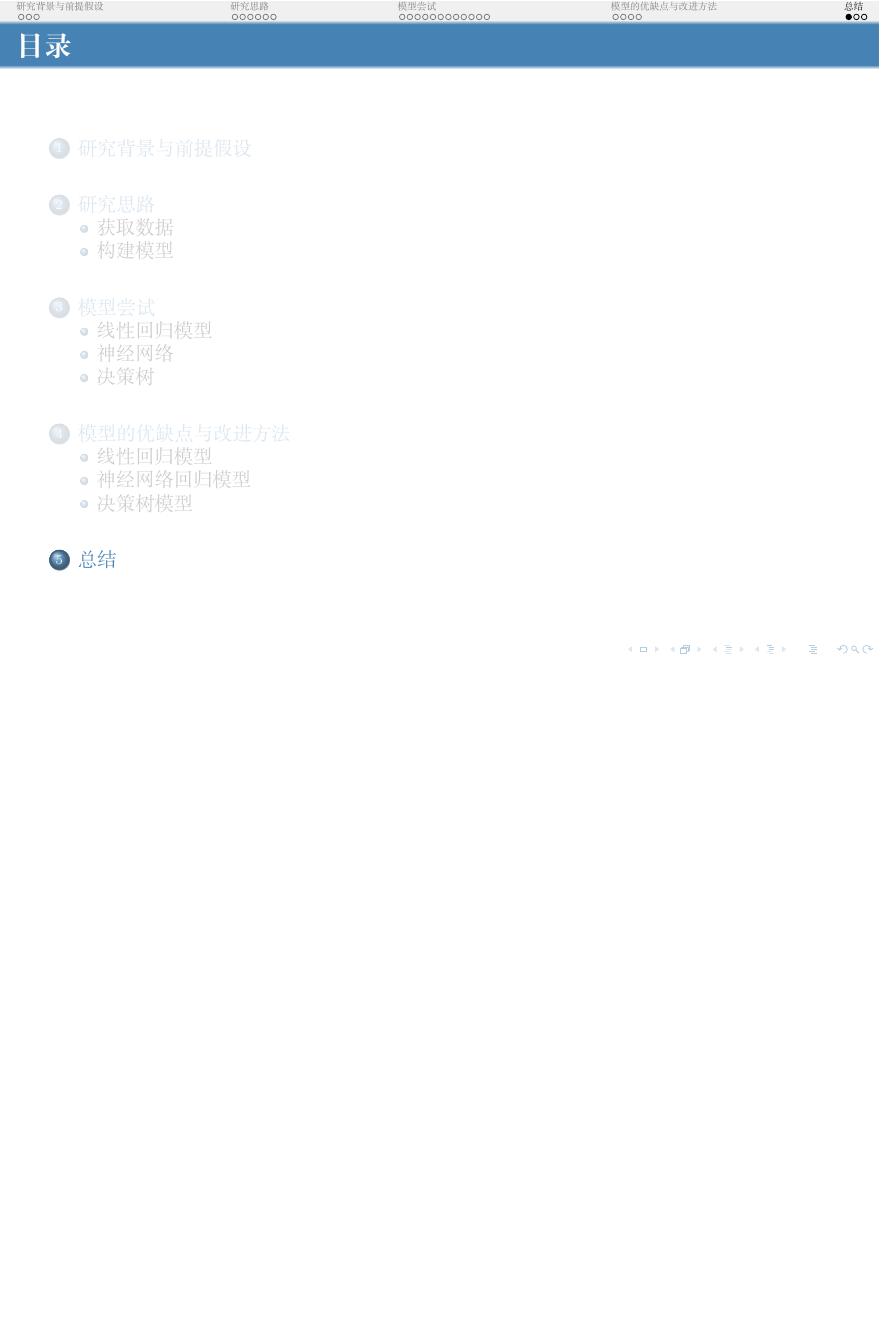
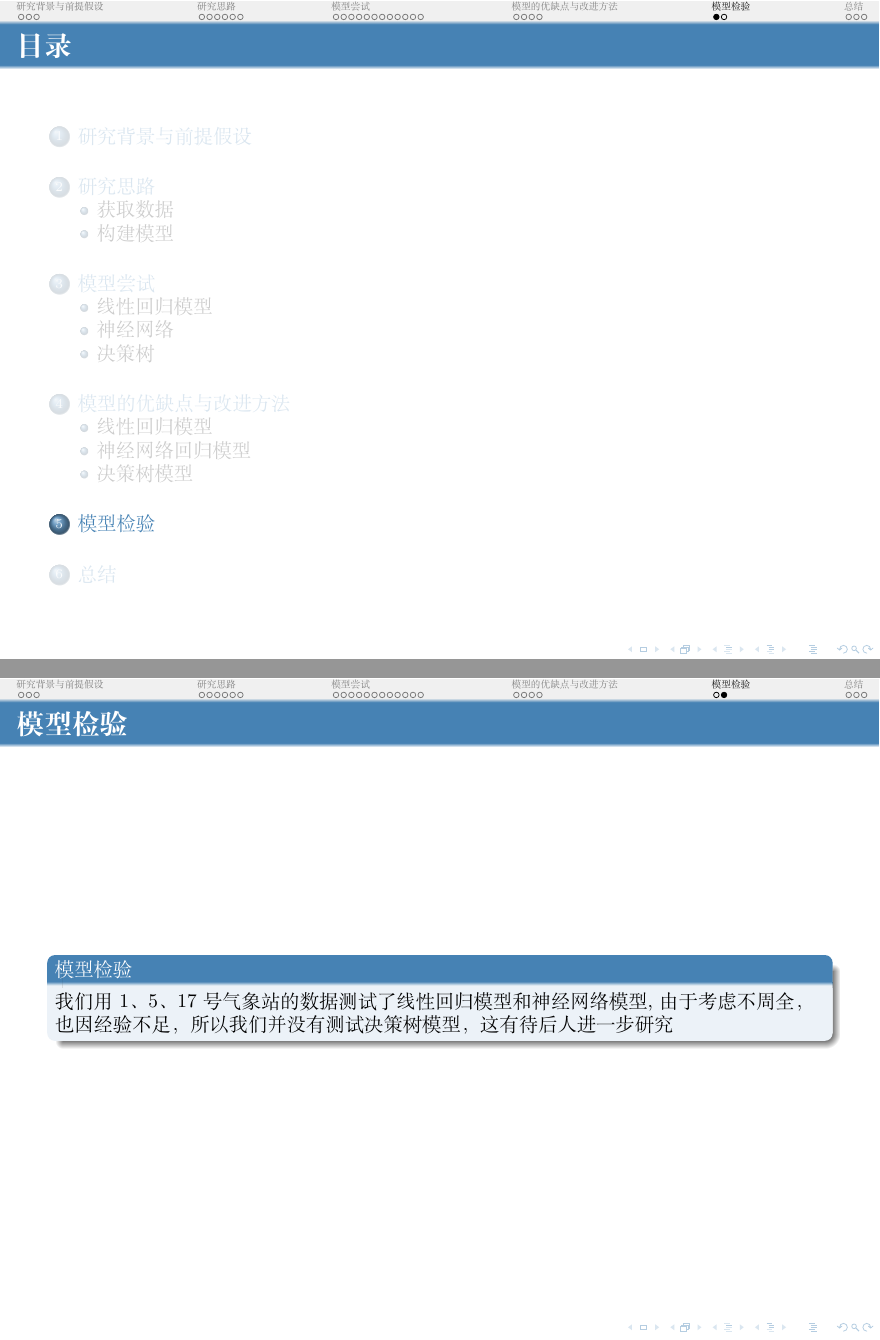
Before and after one commit to limuy2022/math_model, LaTeX slides (ppt/src.tex): page 28 of 30 before the commit and pages 28 and 29 of 32 after it, the two joined at a grey line, the shorter picture padded with empty space. Compiled offline with XeLaTeX.

Commit message:
change text

```diff
--- a/ppt/src.tex
+++ b/ppt/src.tex
@@ -619,6 +619,15 @@
 	\end{block}
 \end{frame}
 
+\section{模型检验}
+\begin{frame}
+	\frametitle{模型检验}
+	\begin{block}{模型检验}
+		我们用1、5、17号气象站的数据测试了线性回归模型和神经网络模型,由于考虑
+		不周全，也因经验不足，所以我们并没有测试决策树模型，这有待后人进一步研究
+	\end{block}
+\end{frame}
+
 \section{总结}
 \begin{frame}
 	\frametitle{意义}
```
Also changed, not shown: ppt/src.pdf, 5 other files.
